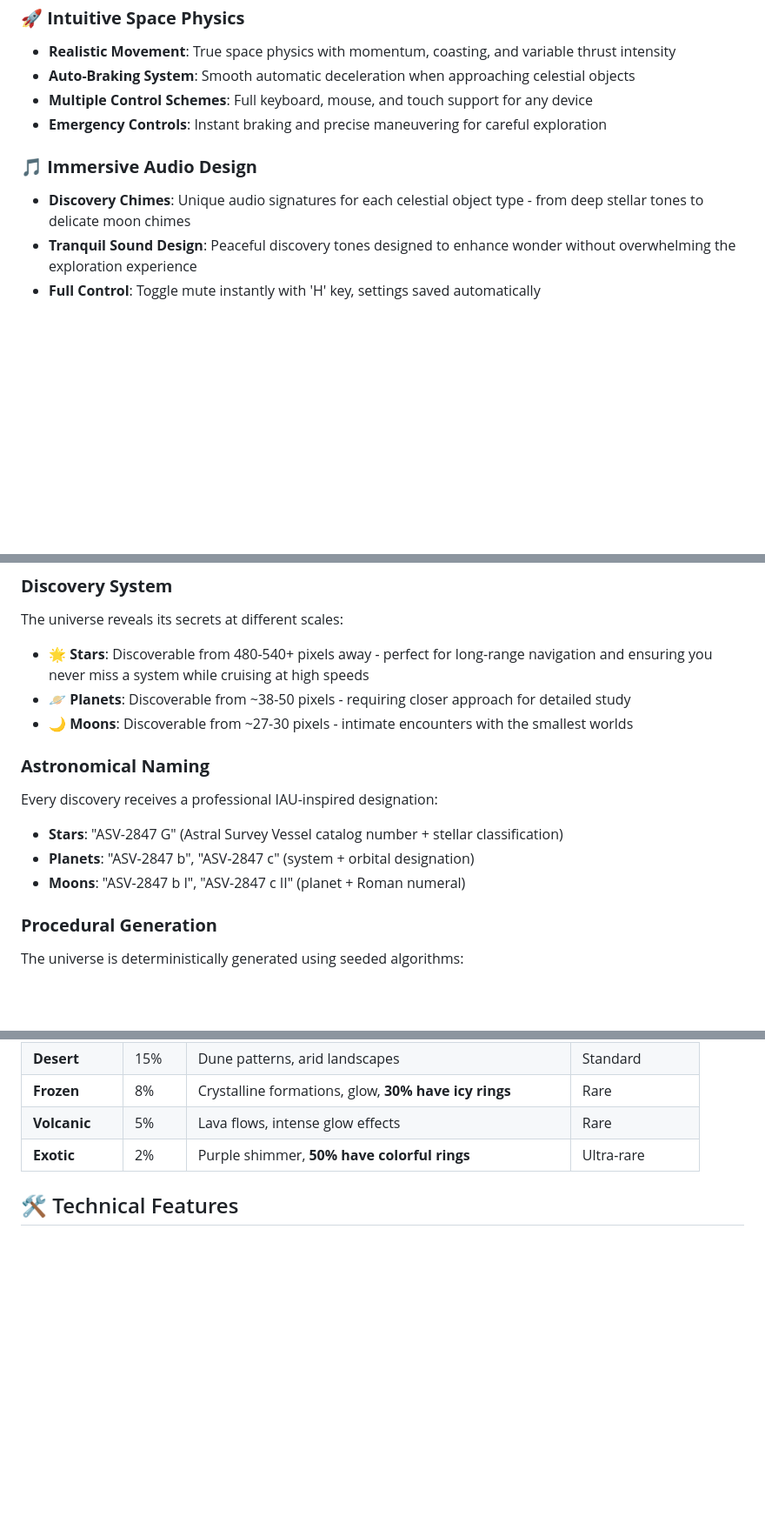
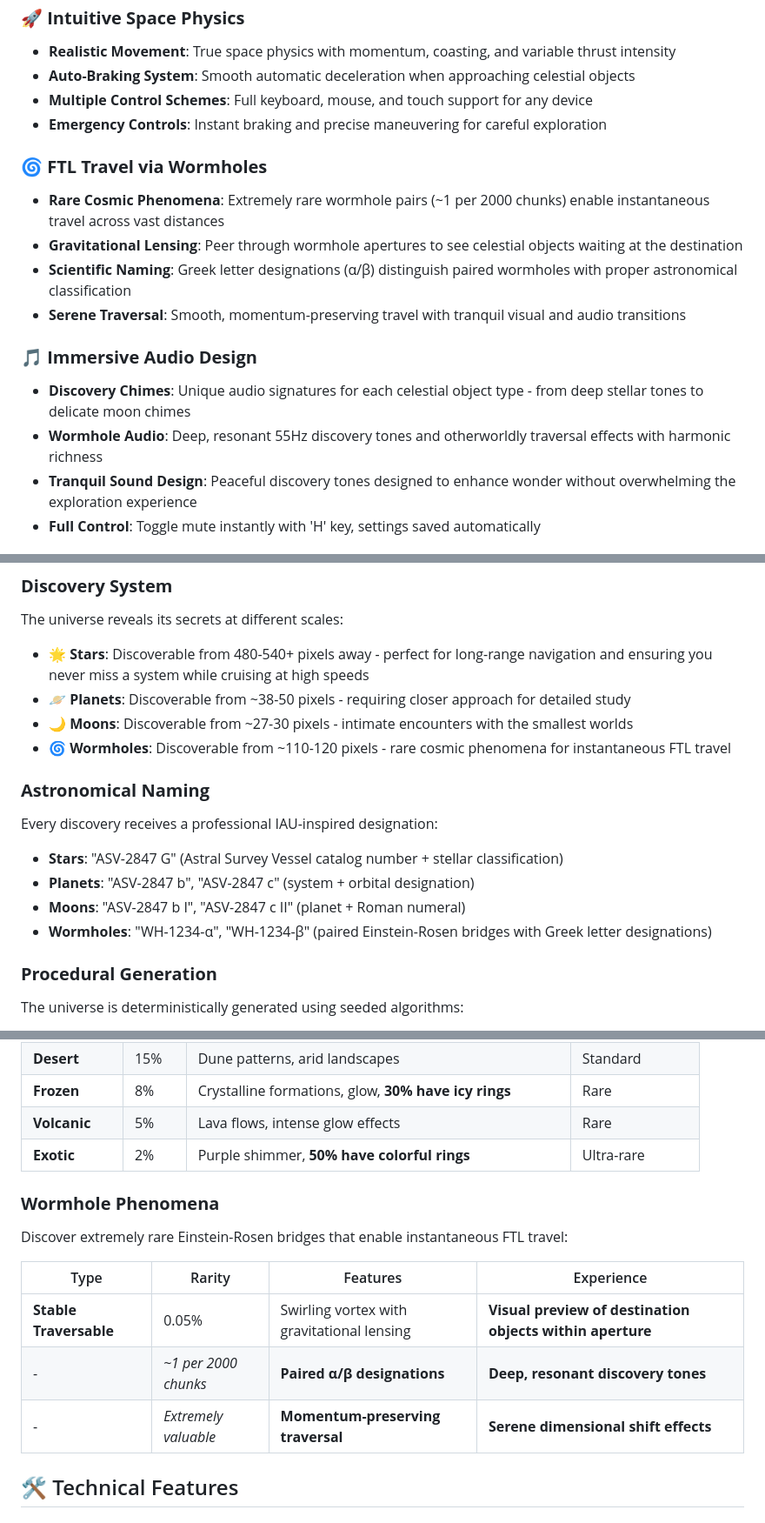
Before and after one commit to tekknoschtev/astral-surveyor, a Markdown page: README.md, 3 parts joined by grey strips. Shown at 87% size. GitHub-like rendering; blank space fills up the shorter version.

```diff
--- a/README.md
+++ b/README.md
@@ -43,8 +43,15 @@ You can play the game here:  <https://tekknoschtev.github.io/astral-surveyor/gam
 - **Multiple Control Schemes**: Full keyboard, mouse, and touch support for any device
 - **Emergency Controls**: Instant braking and precise maneuvering for careful exploration
 
+### 🌀 **FTL Travel via Wormholes**
+- **Rare Cosmic Phenomena**: Extremely rare wormhole pairs (~1 per 2000 chunks) enable instantaneous travel across vast distances
+- **Gravitational Lensing**: Peer through wormhole apertures to see celestial objects waiting at the destination
+- **Scientific Naming**: Greek letter designations (α/β) distinguish paired wormholes with proper astronomical classification
+- **Serene Traversal**: Smooth, momentum-preserving travel with tranquil visual and audio transitions
+
 ### 🎵 **Immersive Audio Design**
 - **Discovery Chimes**: Unique audio signatures for each celestial object type - from deep stellar tones to delicate moon chimes
+- **Wormhole Audio**: Deep, resonant 55Hz discovery tones and otherworldly traversal effects with harmonic richness
 - **Tranquil Sound Design**: Peaceful discovery tones designed to enhance wonder without overwhelming the exploration experience
 - **Full Control**: Toggle mute instantly with 'H' key, settings saved automatically
 
@@ -81,12 +88,14 @@ The universe reveals its secrets at different scales:
 - **🌟 Stars**: Discoverable from 480-540+ pixels away - perfect for long-range navigation and ensuring you never miss a system while cruising at high speeds
 - **🪐 Planets**: Discoverable from ~38-50 pixels - requiring closer approach for detailed study
 - **🌙 Moons**: Discoverable from ~27-30 pixels - intimate encounters with the smallest worlds
+- **🌀 Wormholes**: Discoverable from ~110-120 pixels - rare cosmic phenomena for instantaneous FTL travel
 
 ### **Astronomical Naming**
 Every discovery receives a professional IAU-inspired designation:
 - **Stars**: "ASV-2847 G" (Astral Survey Vessel catalog number + stellar classification)
 - **Planets**: "ASV-2847 b", "ASV-2847 c" (system + orbital designation)
 - **Moons**: "ASV-2847 b I", "ASV-2847 c II" (planet + Roman numeral)
+- **Wormholes**: "WH-1234-α", "WH-1234-β" (paired Einstein-Rosen bridges with Greek letter designations)
 
 ### **Procedural Generation**
 The universe is deterministically generated using seeded algorithms:
@@ -120,6 +129,15 @@ Discover 7 distinct world types, each with unique characteristics:
 | **Frozen** | 8% | Crystalline formations, glow, **30% have icy rings** | Rare |
 | **Volcanic** | 5% | Lava flows, intense glow effects | Rare |
 | **Exotic** | 2% | Purple shimmer, **50% have colorful rings** | Ultra-rare |
+
+### **Wormhole Phenomena**
+Discover extremely rare Einstein-Rosen bridges that enable instantaneous FTL travel:
+
+| Type | Rarity | Features | Experience |
+|------|--------|----------|------------|
+| **Stable Traversable** | 0.05% | Swirling vortex with gravitational lensing | **Visual preview of destination objects within aperture** |
+| - | *~1 per 2000 chunks* | **Paired α/β designations** | **Deep, resonant discovery tones** |
+| - | *Extremely valuable* | **Momentum-preserving traversal** | **Serene dimensional shift effects** |
 
 ## 🛠️ Technical Features
 
```
Also changed, not shown: ideas/ftl-travel.md (+43 -0 lines).
